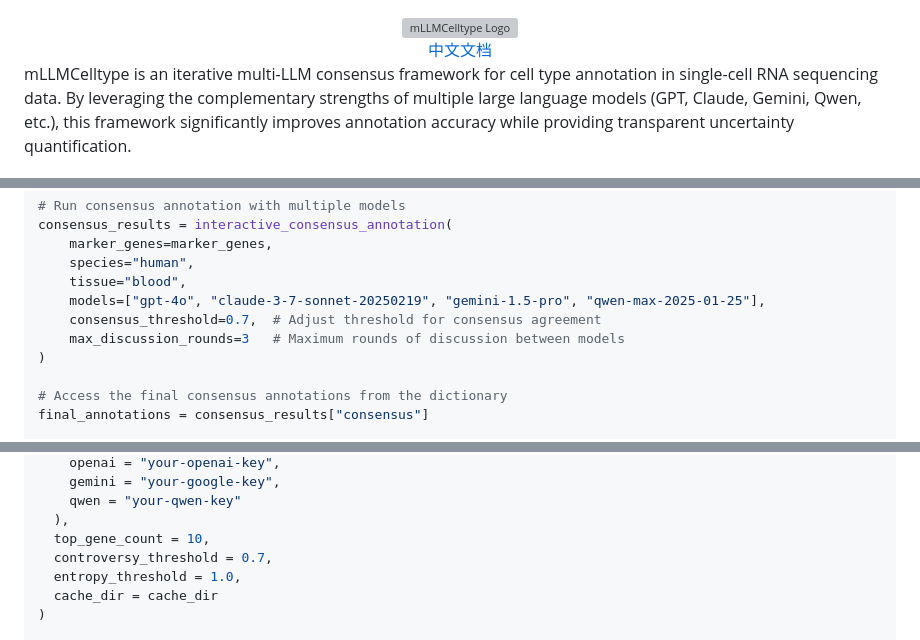
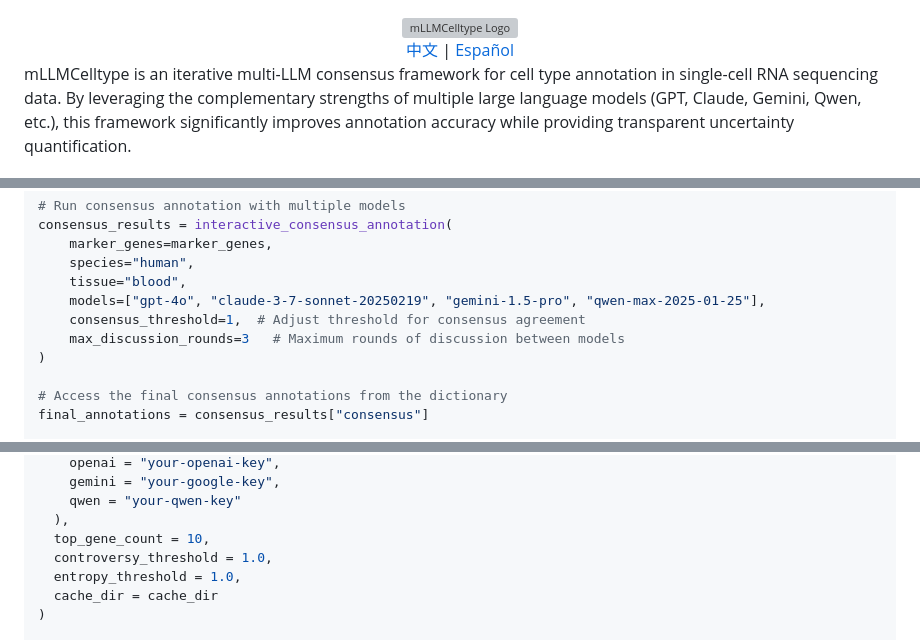
Before and after one commit to cafferychen777/mLLMCelltype, a Markdown page: README.md, 3 parts joined by grey strips. GitHub-like rendering; grey boxes are pictures that could not be loaded.

Commit message:
Add Spanish README and update language switcher in all README files

```diff
--- a/README.md
+++ b/README.md
@@ -3,7 +3,7 @@
 </div>
 
 <div align="center">
-  <a href="README_CN.md">中文文档</a>
+  <a href="README_CN.md">中文</a> | <a href="README_ES.md">Español</a>
 </div>
 
 mLLMCelltype is an iterative multi-LLM consensus framework for cell type annotation in single-cell RNA sequencing data. By leveraging the complementary strengths of multiple large language models (GPT, Claude, Gemini, Qwen, etc.), this framework significantly improves annotation accuracy while providing transparent uncertainty quantification.
@@ -126,7 +127,7 @@ consensus_results = interactive_consensus_annotation(
     species="human",
     tissue="blood",
     models=["gpt-4o", "claude-3-7-sonnet-20250219", "gemini-1.5-pro", "qwen-max-2025-01-25"],
-    consensus_threshold=0.7,  # Adjust threshold for consensus agreement
+    consensus_threshold=1,  # Adjust threshold for consensus agreement
     max_discussion_rounds=3   # Maximum rounds of discussion between models
 )
 
@@ -226,7 +227,7 @@ consensus_results <- interactive_consensus_annotation(
     qwen = "your-qwen-key"
   ),
   top_gene_count = 10,
-  controversy_threshold = 0.7,
+  controversy_threshold = 1.0,
   entropy_threshold = 1.0,
   cache_dir = cache_dir
 )
```
Also changed, not shown: other parts of README.md (+1 -0 lines), README_CN.md (+6 -2 lines), README_ES.md (added, +292 -0 lines).
